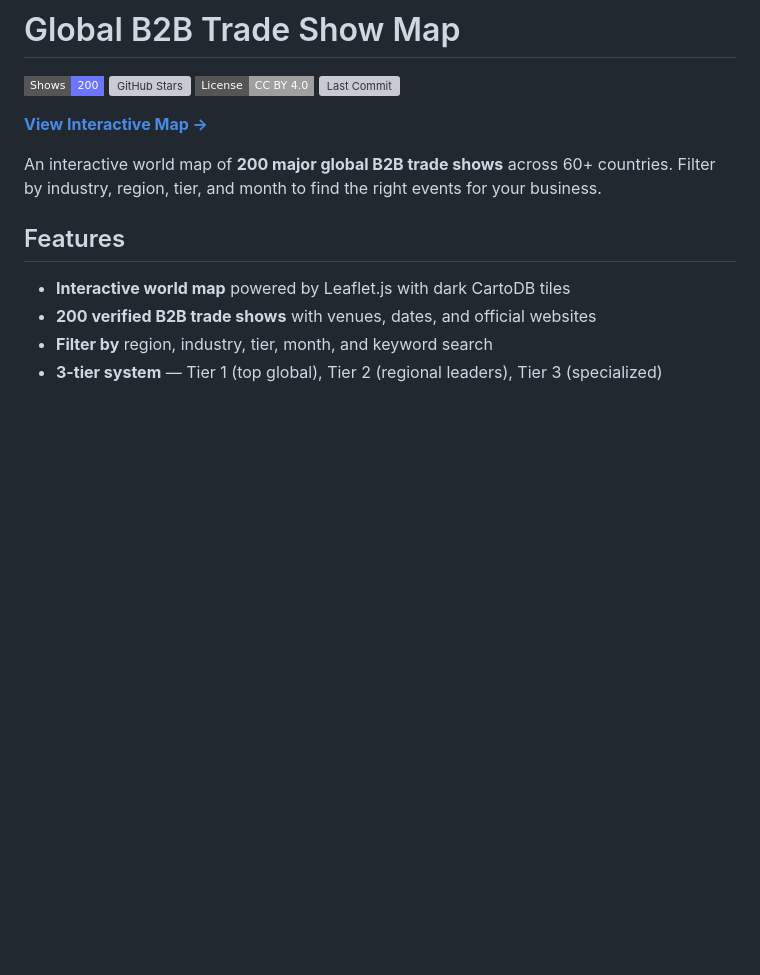
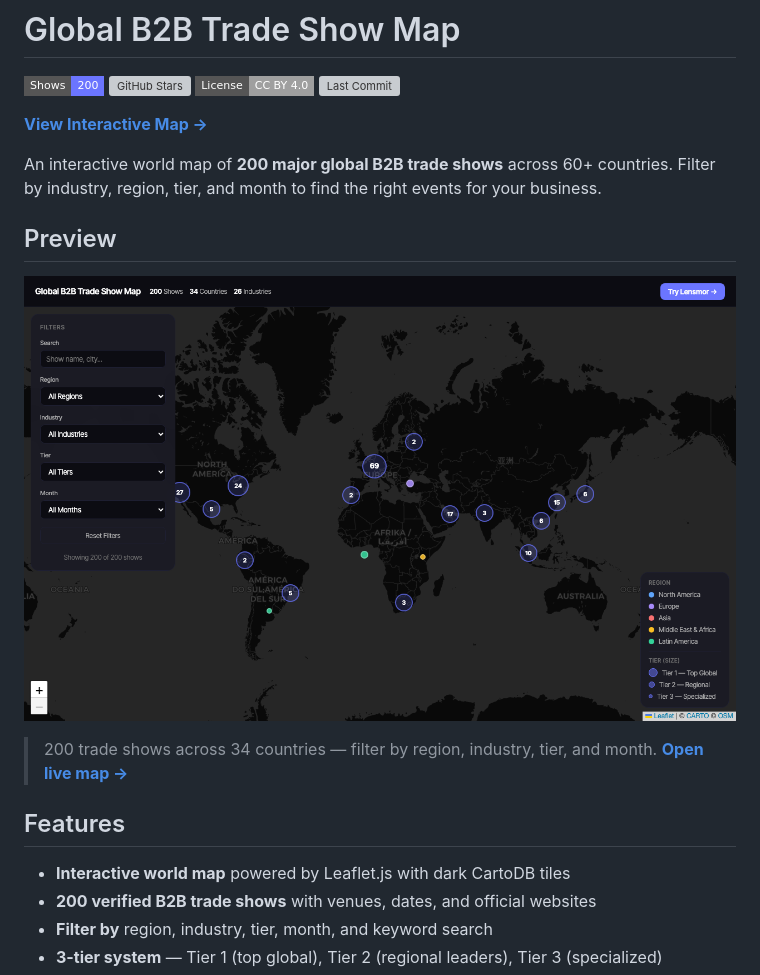
Before and after one commit to LensmorOfficial/trade-show-world-map, a Markdown page: README.md, the part around the change. Rendered like a GitHub page; pictures changed too: screenshots/world-map-overview.png (added); badges without logos; blank space fills up the shorter version; grey boxes are pictures that could not be loaded.

Commit message:
docs: add preview screenshot to README

```diff
--- a/README.md
+++ b/README.md
@@ -8,6 +8,12 @@
 **[View Interactive Map →](https://lensmorofficial.github.io/trade-show-world-map/)**
 
 An interactive world map of **200 major global B2B trade shows** across 60+ countries. Filter by industry, region, tier, and month to find the right events for your business.
+
+## Preview
+
+[![Global B2B Trade Show Map](screenshots/world-map-overview.png)](https://lensmorofficial.github.io/trade-show-world-map/)
+
+> 200 trade shows across 34 countries — filter by region, industry, tier, and month. [**Open live map →**](https://lensmorofficial.github.io/trade-show-world-map/)
 
 ## Features
 
```
